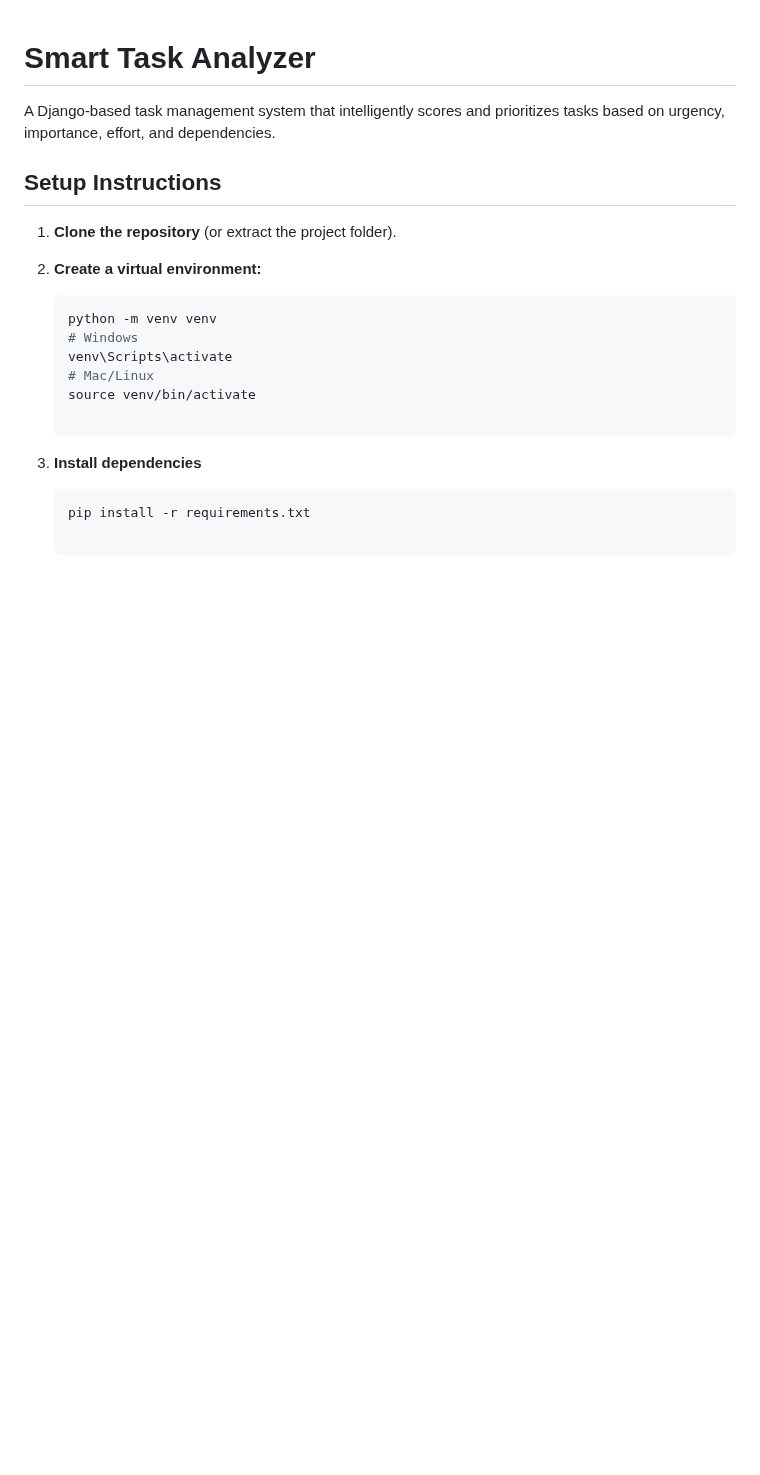
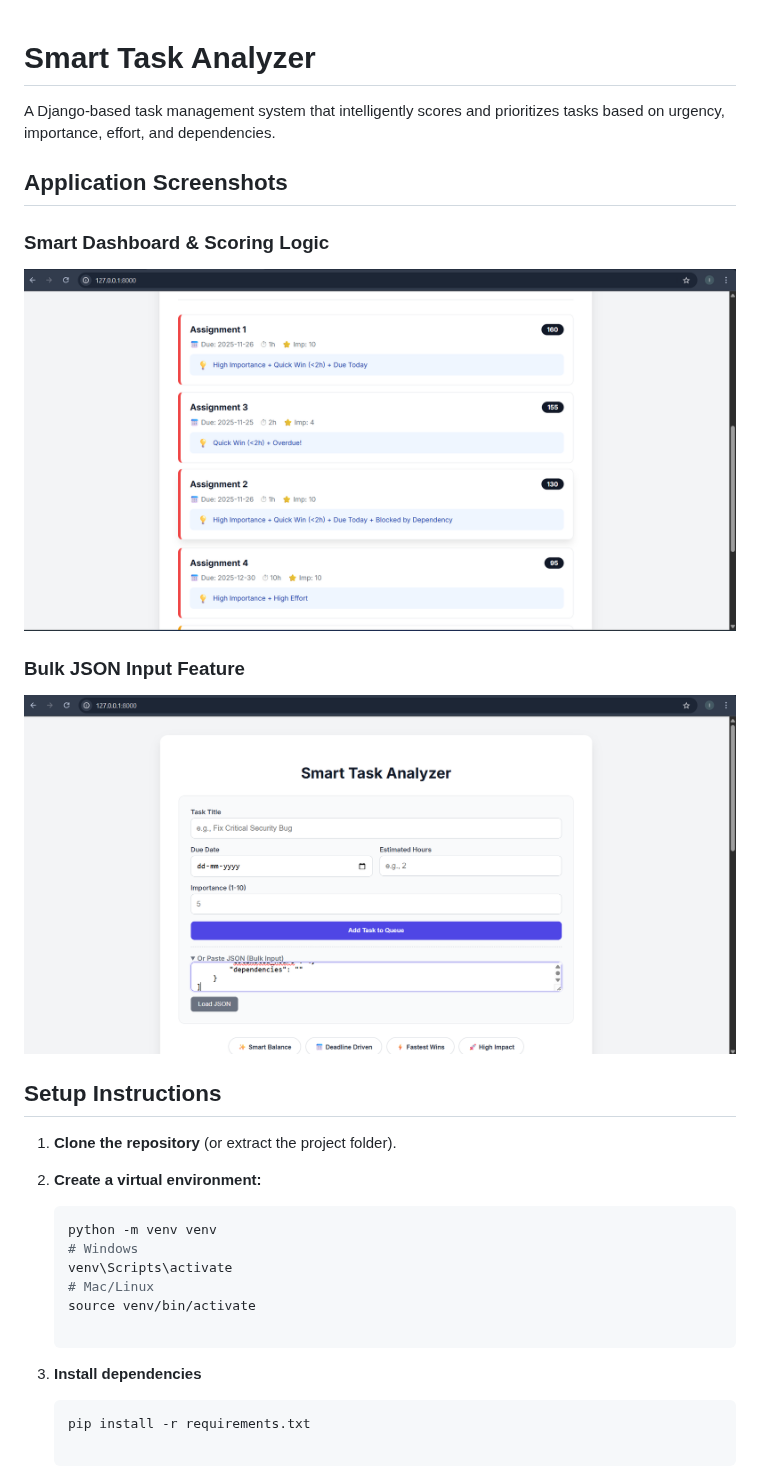
Before and after one commit to ISMAILGOLSANGI/smart-task-analyzer, a Markdown page: README.md, the part around the change. Rendered like a GitHub page; blank space fills up the shorter version.

Commit message:
Update README with screenshots and setup details
Added application screenshots and enhanced setup instructions.

```diff
--- a/README.md
+++ b/README.md
@@ -1,6 +1,14 @@
 # Smart Task Analyzer
 
 A Django-based task management system that intelligently scores and prioritizes tasks based on urgency, importance, effort, and dependencies.
+
+##  Application Screenshots
+
+### Smart Dashboard & Scoring Logic
+![Dashboard View](dashboard.png)
+
+### Bulk JSON Input Feature
+![Input View](bulk_input.png)
 
 ## Setup Instructions
 
```
